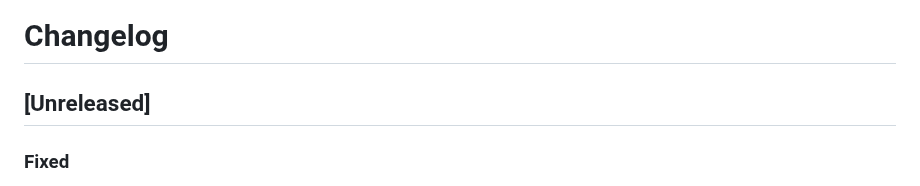
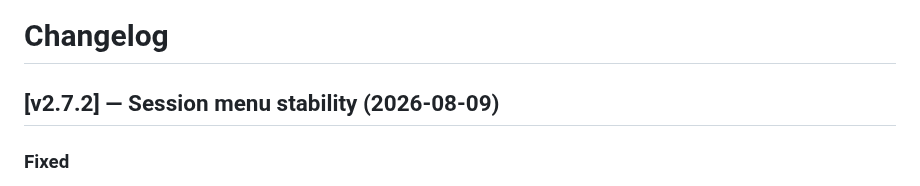
Before and after one commit to H4fizWasabie/mino-agent, a Markdown page: CHANGELOG.md, the part around the change. Drawn GitHub-style.

Commit message:
chore: prepare v2.7.2 changelog
Close the session-menu stability fix queue for the deliberate patch release.

```diff
--- a/CHANGELOG.md
+++ b/CHANGELOG.md
@@ -1,6 +1,6 @@
 # Changelog
 
-## [Unreleased]
+## [v2.7.2] — Session menu stability (2026-08-09)
 ### Fixed
 - Dashboard conversation history could throw after its async session load because the event's `currentTarget` is unavailable after an `await` (#82). The menu now captures its anchor before loading and fails closed if it is no longer present. (Why: a chat control must not turn a delayed data read into an uncaught browser exception.)
 
```
